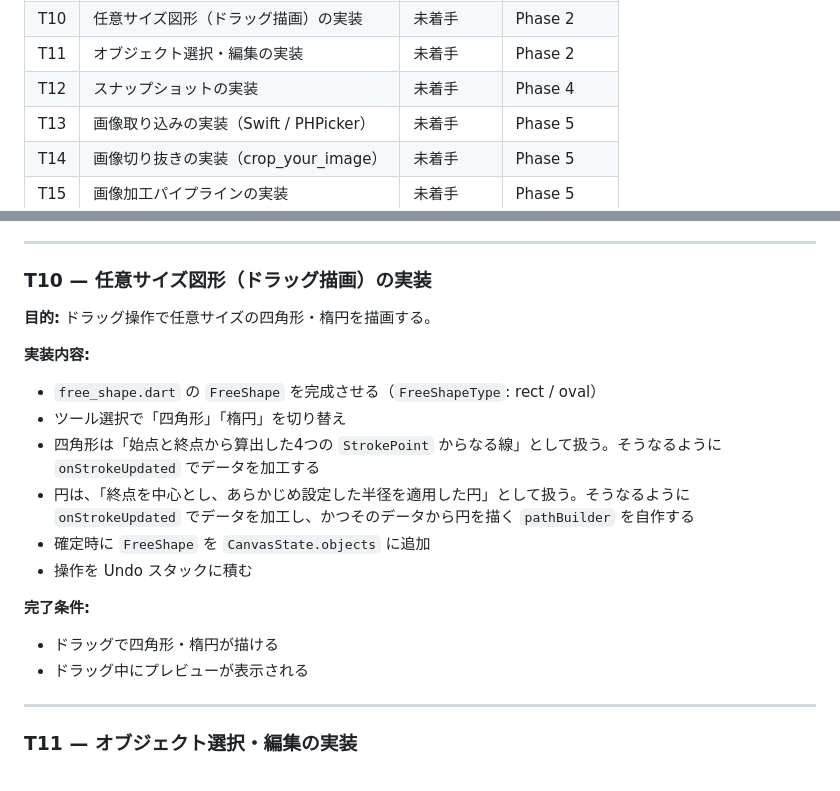
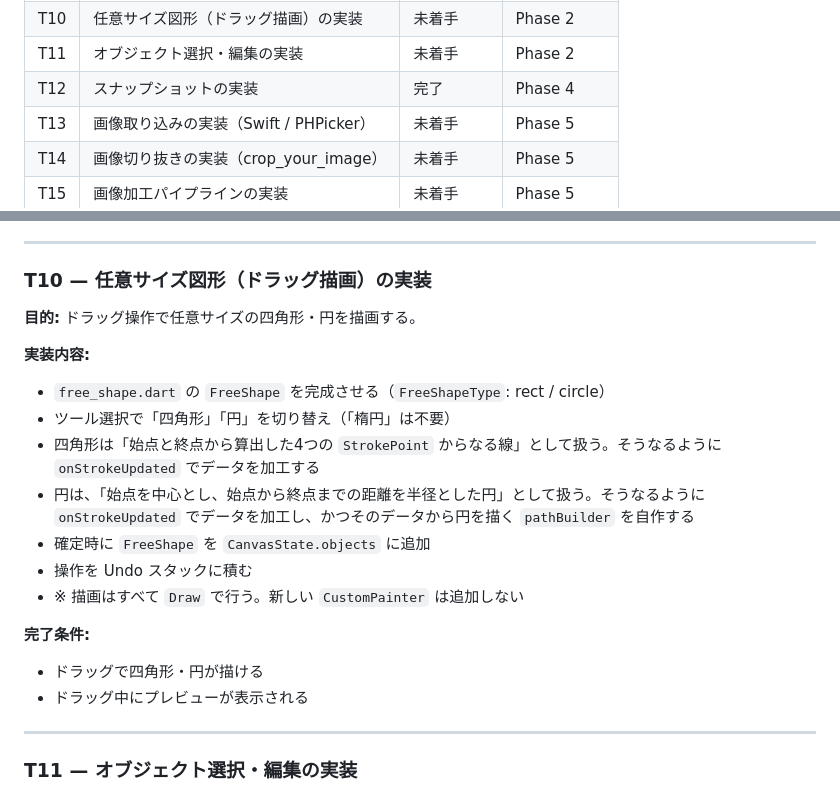
Before and after one commit to chooyan-eng/study_note, a Markdown page: docs/TASKS.md, 2 parts joined by grey strips. GitHub-like rendering.

Commit message:
fix TASKS.md

```diff
--- a/docs/TASKS.md
+++ b/docs/TASKS.md
@@ -20,7 +20,7 @@
 | T09 | 計算記号図形（スタンプ）の実装 | 完了 | Phase 2 |
 | T10 | 任意サイズ図形（ドラッグ描画）の実装 | 未着手 | Phase 2 |
 | T11 | オブジェクト選択・編集の実装 | 未着手 | Phase 2 |
-| T12 | スナップショットの実装 | 未着手 | Phase 4 |
+| T12 | スナップショットの実装 | 完了 | Phase 4 |
 | T13 | 画像取り込みの実装（Swift / PHPicker） | 未着手 | Phase 5 |
 | T14 | 画像切り抜きの実装（crop_your_image） | 未着手 | Phase 5 |
 | T15 | 画像加工パイプラインの実装 | 未着手 | Phase 5 |
@@ -236,19 +236,20 @@ lib/
 
 ### T10 — 任意サイズ図形（ドラッグ描画）の実装
 
-**目的:** ドラッグ操作で任意サイズの四角形・楕円を描画する。
+**目的:** ドラッグ操作で任意サイズの四角形・円を描画する。
 
 **実装内容:**
 
-- `free_shape.dart` の `FreeShape` を完成させる（`FreeShapeType`: rect / oval）
-- ツール選択で「四角形」「楕円」を切り替え
+- `free_shape.dart` の `FreeShape` を完成させる（`FreeShapeType`: rect / circle）
+- ツール選択で「四角形」「円」を切り替え（「楕円」は不要）
 - 四角形は「始点と終点から算出した4つの `StrokePoint` からなる線」として扱う。そうなるように `onStrokeUpdated` でデータを加工する
-- 円は、「終点を中心とし、あらかじめ設定した半径を適用した円」として扱う。そうなるように `onStrokeUpdated` でデータを加工し、かつそのデータから円を描く `pathBuilder` を自作する
+- 円は、「始点を中心とし、始点から終点までの距離を半径とした円」として扱う。そうなるように `onStrokeUpdated` でデータを加工し、かつそのデータから円を描く `pathBuilder` を自作する
 - 確定時に `FreeShape` を `CanvasState.objects` に追加
 - 操作を Undo スタックに積む
+- ※ 描画はすべて `Draw` で行う。新しい `CustomPainter` は追加しない
 
 **完了条件:**
-- ドラッグで四角形・楕円が描ける
+- ドラッグで四角形・円が描ける
 - ドラッグ中にプレビューが表示される
 
 ---
```
